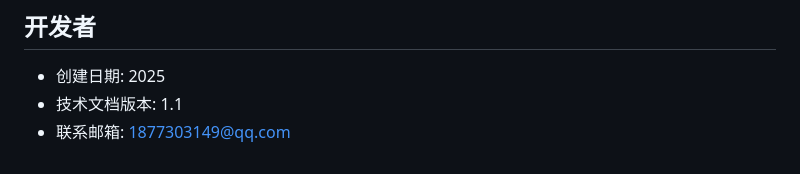
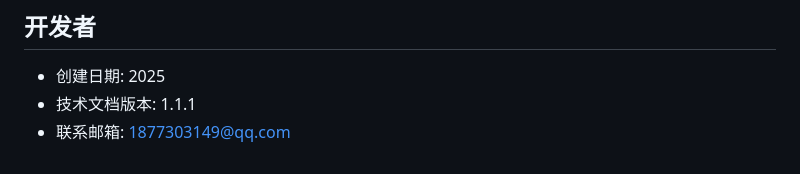
Before and after one commit to zwen64657/esperanto-type-storm, a Markdown page: README.md, the part around the change. GitHub-like rendering.

Commit message:
Update technical documentation version to 1.1.1

```diff
--- a/README.md
+++ b/README.md
@@ -551,5 +551,5 @@ node add_words_full.js
 ## 开发者
 
 - 创建日期: 2025
-- 技术文档版本: 1.1
+- 技术文档版本: 1.1.1
 - 联系邮箱: 1877303149@qq.com
```
